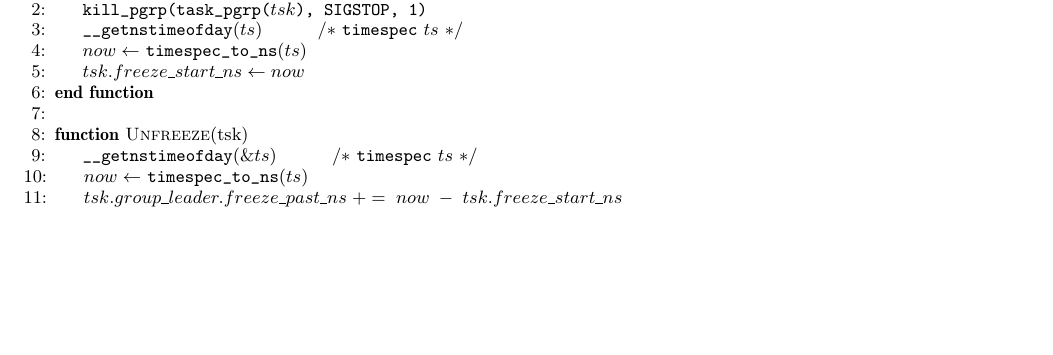
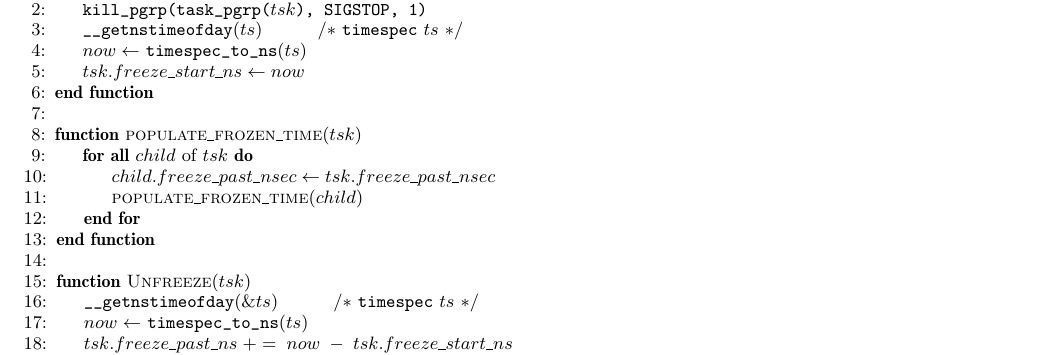
Before and after one commit to littlepretty/VirtualTimeKernel, a LaTeX paper (doc/vt_doc.tex): part of page 5 of 6 before the commit and part of page 5 of 7 after it, cut so that both start at the same text, the shorter picture padded with empty space. Compiled offline with pdfLaTeX.

Commit message:
Tweet freeze part in doc
Signed-off-by: Jiaqi Yan <littlepretty881203@gmail.com>

```diff
--- a/doc/vt_doc.tex
+++ b/doc/vt_doc.tex
@@ -322,18 +322,25 @@ The reason is that if we resume the process group first, by any chance, an unfre
 \caption{Freeze and Unfreeze Process}
 \label{Alg-Freeze}
 \begin{algorithmic}[1]
-\Function{Freeze}{tsk}
+\Function{Freeze}{$tsk$}
 \State \texttt{kill\_pgrp(task\_pgrp($tsk$), SIGSTOP, 1)}
 \State \texttt{\_\_getnstimeofday}($ts$)\Comment{\texttt{timespec} $ts$}
 \State $now \gets$ \texttt{timespec\_to\_ns}($ts$)
 \State $tsk.freeze\_start\_ns \gets now$
 \EndFunction
 \\
-\Function{Unfreeze}{tsk}
+\Function{populate\_frozen\_time}{$tsk$}
+\ForAll{$child$ of $tsk$}
+	\State $child.freeze\_past\_nsec \gets tsk.freeze\_past\_nsec$
+	\State \Call{populate\_frozen\_time}{$child$}
+\EndFor
+\EndFunction
+\\
+\Function{Unfreeze}{$tsk$}
 \State \texttt{\_\_getnstimeofday}(\&$ts$)\Comment{\texttt{timespec} $ts$}
 \State $now \gets$ \texttt{timespec\_to\_ns}($ts$)
-\State $tsk.group\_leader.freeze\_past\_ns \; += \; now \; - \; tsk.freeze\_start\_ns$
-\State $tsk.group\_leader.freeze\_start\_ns \gets 0$
+\State $tsk.freeze\_past\_ns \; += \; now \; - \; tsk.freeze\_start\_ns$
+\State $tsk.freeze\_start\_ns \gets 0$
 \State \Call{populate\_frozen\_time}{$tsk$}
 \State \texttt{kill\_pgrp(task\_pgrp($tsk$), SIGCONT, 1)}
 \EndFunction
```
Also changed, not shown: doc/vt_doc.tex (5 more changed lines).
